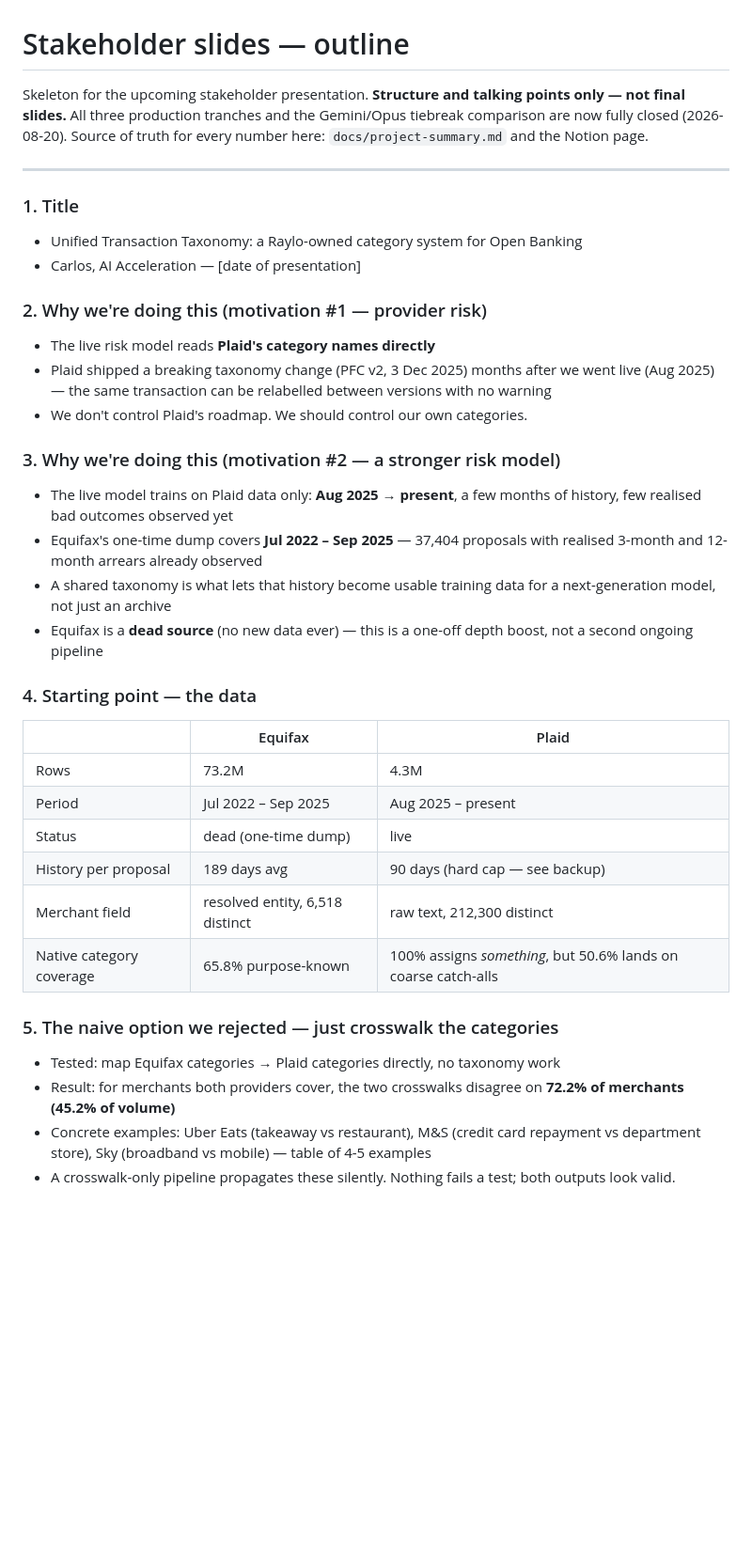
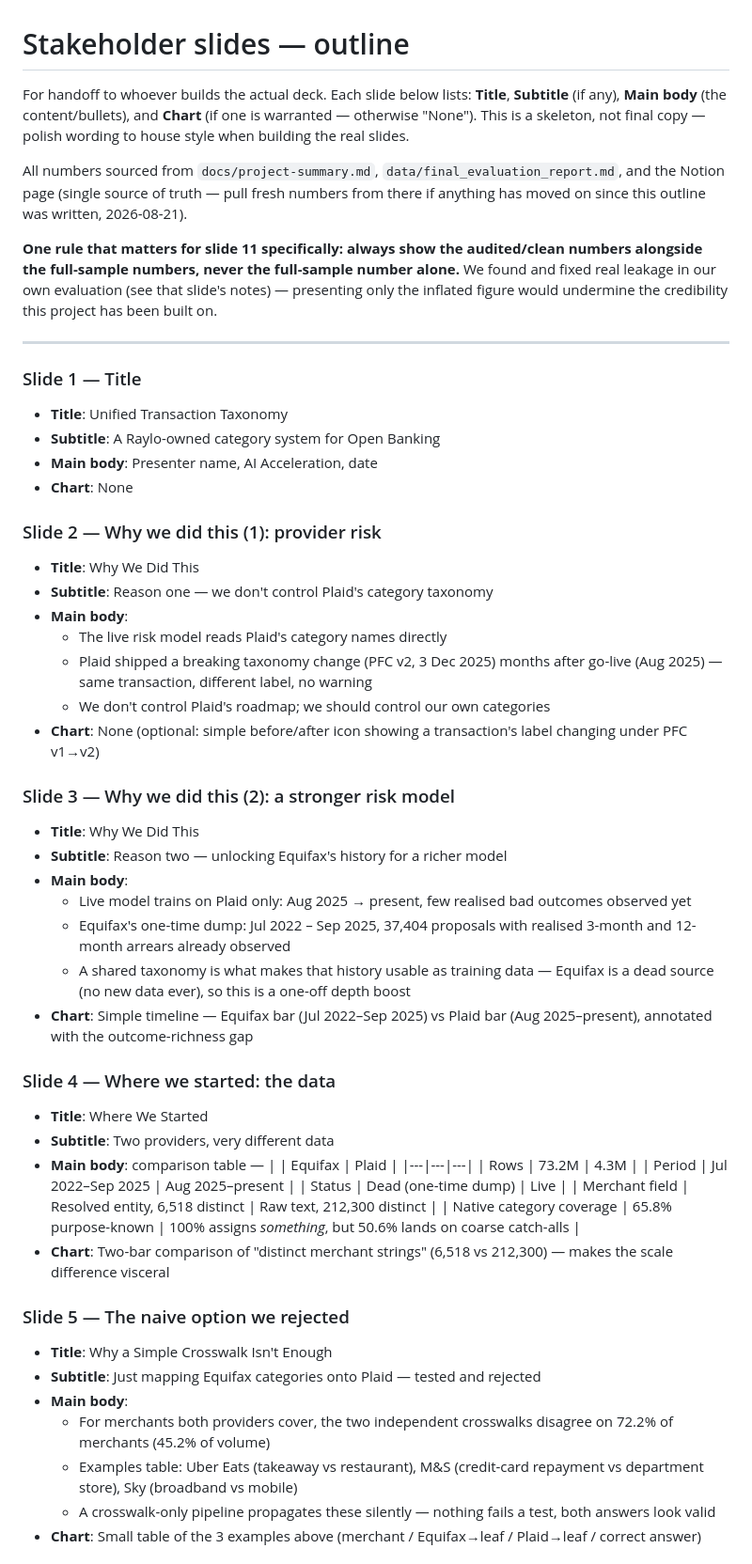
Before and after one commit to JoinRaylo/raylo-transaction-categorisation, a Markdown page: docs/stakeholder-slides-outline.md, the part around one of its changes. Shown at 94% size. Rendered like a GitHub page; blank space fills up the shorter version.

```diff
--- a/docs/stakeholder-slides-outline.md
+++ b/docs/stakeholder-slides-outline.md
@@ -1,37 +1,56 @@
 # Stakeholder slides — outline
 
-Skeleton for the upcoming stakeholder presentation. **Structure and talking points only — not final slides.** All three production tranches and the Gemini/Opus tiebreak comparison are now fully closed (2026-08-20). Source of truth for every number here: `docs/project-summary.md` and the Notion page.
+For handoff to whoever builds the actual deck. Each slide below lists: **Title**, **Subtitle** (if any), **Main body** (the content/bullets), and **Chart** (if one is warranted — otherwise "None"). This is a skeleton, not final copy — polish wording to house style when building the real slides.
+
+All numbers sourced from `docs/project-summary.md`, `data/final_evaluation_report.md`, and the Notion page (single source of truth — pull fresh numbers from there if anything has moved on since this outline was written, 2026-08-21).
+
+**One rule that matters for slide 11 specifically: always show the audited/clean numbers alongside the full-sample numbers, never the full-sample number alone.** We found and fixed real leakage in our own evaluation (see that slide's notes) — presenting only the inflated figure would undermine the credibility this project has been built on.
 
 ---
 
-### 1. Title
-- Unified Transaction Taxonomy: a Raylo-owned category system for Open Banking
-- Carlos, AI Acceleration — [date of presentation]
+### Slide 1 — Title
+- **Title**: Unified Transaction Taxonomy
+- **Subtitle**: A Raylo-owned category system for Open Banking
+- **Main body**: Presenter name, AI Acceleration, date
+- **Chart**: None
 
-### 2. Why we're doing this (motivation #1 — provider risk)
-- The live risk model reads **Plaid's category names directly**
-- Plaid shipped a breaking taxonomy change (PFC v2, 3 Dec 2025) months after we went live (Aug 2025) — the same transaction can be relabelled between versions with no warning
-- We don't control Plaid's roadmap. We should control our own categories.
+### Slide 2 — Why we did this (1): provider risk
+- **Title**: Why We Did This
+- **Subtitle**: Reason one — we don't control Plaid's category taxonomy
+- **Main body**:
+  - The live risk model reads Plaid's category names directly
+  - Plaid shipped a breaking taxonomy change (PFC v2, 3 Dec 2025) months after go-live (Aug 2025) — same transaction, different label, no warning
+  - We don't control Plaid's roadmap; we should control our own categories
+- **Chart**: None (optional: simple before/after icon showing a transaction's label changing under PFC v1→v2)
 
-### 3. Why we're doing this (motivation #2 — a stronger risk model)
-- The live model trains on Plaid data only: **Aug 2025 → present**, a few months of history, few realised bad outcomes observed yet
-- Equifax's one-time dump covers **Jul 2022 – Sep 2025** — 37,404 proposals with realised 3-month and 12-month arrears already observed
-- A shared taxonomy is what lets that history become usable training data for a next-generation model, not just an archive
-- Equifax is a **dead source** (no new data ever) — this is a one-off depth boost, not a second ongoing pipeline
+### Slide 3 — Why we did this (2): a stronger risk model
+- **Title**: Why We Did This
+- **Subtitle**: Reason two — unlocking Equifax's history for a richer model
+- **Main body**:
+  - Live model trains on Plaid only: Aug 2025 → present, few realised bad outcomes observed yet
+  - Equifax's one-time dump: Jul 2022 – Sep 2025, 37,404 proposals with realised 3-month and 12-month arrears already observed
+  - A shared taxonomy is what makes that history usable as training data — Equifax is a dead source (no new data ever), so this is a one-off depth boost
+- **Chart**: Simple timeline — Equifax bar (Jul 2022–Sep 2025) vs Plaid bar (Aug 2025–present), annotated with the outcome-richness gap
 
-### 4. Starting point — the data
-| | Equifax | Plaid |
-|---|---|---|
-| Rows | 73.2M | 4.3M |
-| Period | Jul 2022 – Sep 2025 | Aug 2025 – present |
-| Status | dead (one-time dump) | live |
-| History per proposal | 189 days avg | 90 days (hard cap — see backup) |
-| Merchant field | resolved entity, 6,518 distinct | raw text, 212,300 distinct |
-| Native category coverage | 65.8% purpose-known | 100% assigns *something*, but 50.6% lands on coarse catch-alls |
+### Slide 4 — Where we started: the data
+- **Title**: Where We Started
+- **Subtitle**: Two providers, very different data
+- **Main body**: comparison table —
+  | | Equifax | Plaid |
+  |---|---|---|
+  | Rows | 73.2M | 4.3M |
+  | Period | Jul 2022–Sep 2025 | Aug 2025–present |
+  | Status | Dead (one-time dump) | Live |
+  | Merchant field | Resolved entity, 6,518 distinct | Raw text, 212,300 distinct |
+  | Native category coverage | 65.8% purpose-known | 100% assigns *something*, but 50.6% lands on coarse catch-alls |
+- **Chart**: Two-bar comparison of "distinct merchant strings" (6,518 vs 212,300) — makes the scale difference visceral
 
-### 5. The naive option we rejected — just crosswalk the categories
-- Tested: map Equifax categories → Plaid categories directly, no taxonomy work
-- Result: for merchants both providers cover, the two crosswalks disagree on **72.2% of merchants (45.2% of volume)**
-- Concrete examples: Uber Eats (takeaway vs restaurant), M&S (credit card repayment vs department store), Sky (broadband vs mobile) — table of 4-5 examples
-- A crosswalk-only pipeline propagates these silently. Nothing fails a test; both outputs look valid.
+### Slide 5 — The naive option we rejected
+- **Title**: Why a Simple Crosswalk Isn't Enough
+- **Subtitle**: Just mapping Equifax categories onto Plaid — tested and rejected
+- **Main body**:
+  - For merchants both providers cover, the two independent crosswalks disagree on 72.2% of merchants (45.2% of volume)
+  - Examples table: Uber Eats (takeaway vs restaurant), M&S (credit-card repayment vs department store), Sky (broadband vs mobile)
+  - A crosswalk-only pipeline propagates these silently — nothing fails a test, both answers look valid
+- **Chart**: Small table of the 3 examples above (merchant / Equifax→leaf / Plaid→leaf / correct answer)
 
```
Also changed, not shown: other parts of docs/stakeholder-slides-outline.md (+96 -50 lines).
